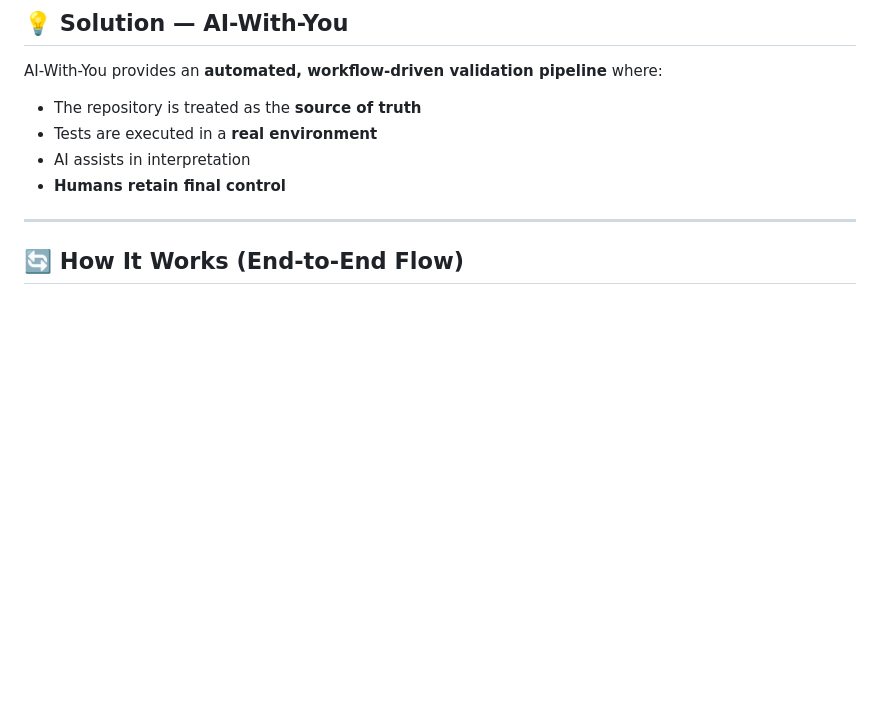
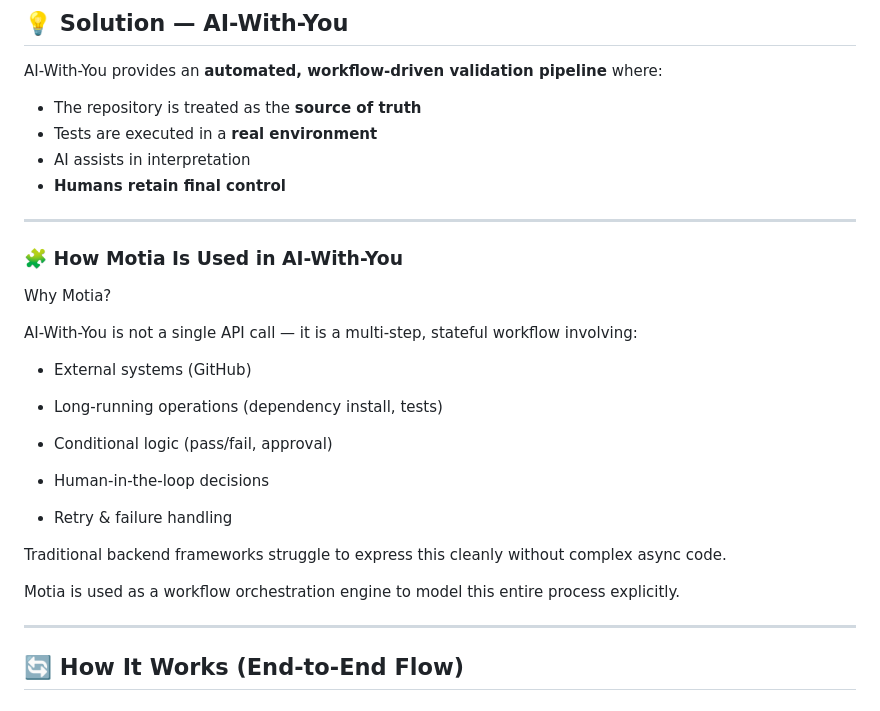
Before and after one commit to sumaiya-13/ai-with-you, a Markdown page: README.md, the part around the change. Drawn GitHub-style; blank space fills up the shorter version.

```diff
--- a/README.md
+++ b/README.md
@@ -57,6 +57,28 @@ AI-With-You provides an **automated, workflow-driven validation pipeline** where
 - **Humans retain final control**
 
 ---
+
+### 🧩 How Motia Is Used in AI-With-You
+Why Motia?
+
+AI-With-You is not a single API call — it is a multi-step, stateful workflow involving:
+
+- External systems (GitHub)
+
+- Long-running operations (dependency install, tests)
+
+- Conditional logic (pass/fail, approval)
+
+- Human-in-the-loop decisions
+
+- Retry & failure handling
+
+Traditional backend frameworks struggle to express this cleanly without complex async code.
+
+Motia is used as a workflow orchestration engine to model this entire process explicitly.
+
+---
+
 
 ## 🔄 How It Works (End-to-End Flow)
 
```
